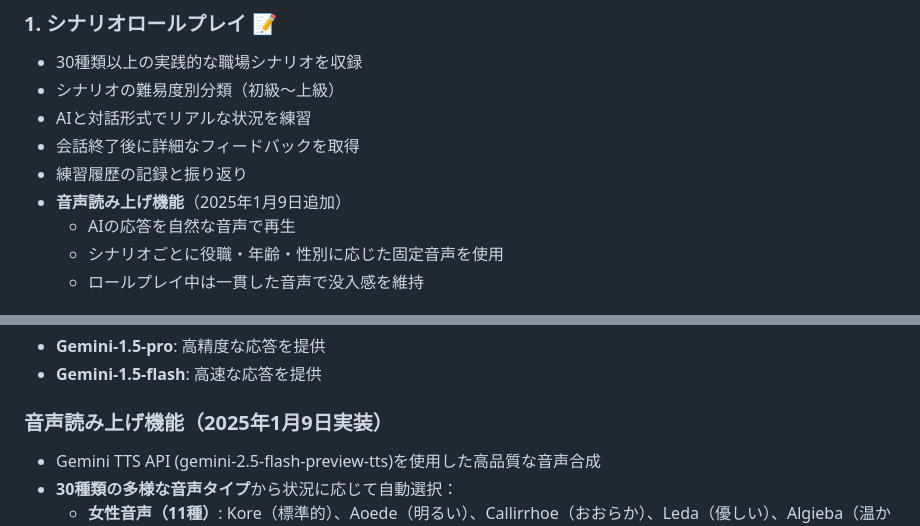
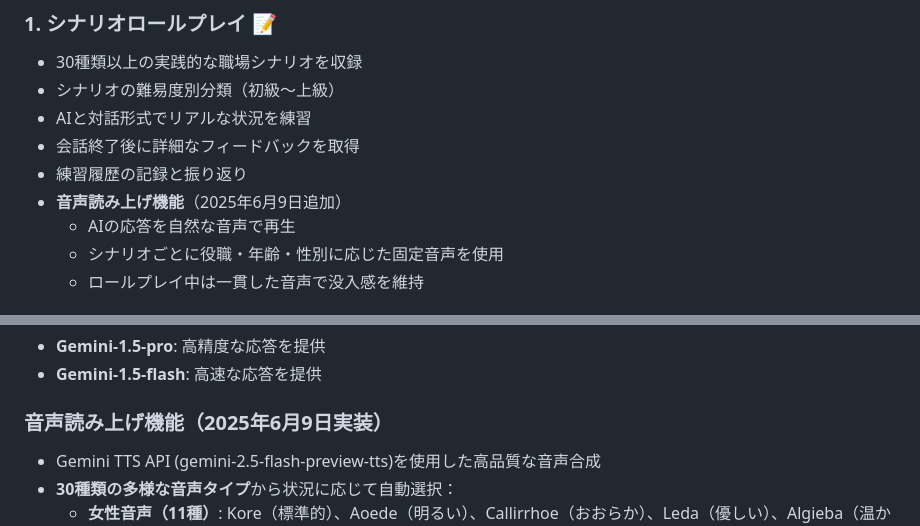
Before and after one commit to CaCC-Lab/workplace-roleplay, a Markdown page: README.md, 2 parts joined by grey strips. Rendered like a GitHub page.

Commit message:
README.mdとTODO.mdを更新し、音声読み上げ機能の実装日を2025年6月9日に変更。音声出力対応の実装日も同様に更新し、最終更新日を反映。

```diff
--- a/README.md
+++ b/README.md
@@ -10,7 +10,7 @@
 - AIと対話形式でリアルな状況を練習
 - 会話終了後に詳細なフィードバックを取得
 - 練習履歴の記録と振り返り
-- **音声読み上げ機能**（2025年1月9日追加）
+- **音声読み上げ機能**（2025年6月9日追加）
   - AIの応答を自然な音声で再生
   - シナリオごとに役職・年齢・性別に応じた固定音声を使用
   - ロールプレイ中は一貫した音声で没入感を維持
@@ -40,7 +40,7 @@
 - **Gemini-1.5-pro**: 高精度な応答を提供
 - **Gemini-1.5-flash**: 高速な応答を提供
 
-### 音声読み上げ機能（2025年1月9日実装）
+### 音声読み上げ機能（2025年6月9日実装）
 - Gemini TTS API (gemini-2.5-flash-preview-tts)を使用した高品質な音声合成
 - **30種類の多様な音声タイプ**から状況に応じて自動選択：
   - **女性音声（11種）**: Kore（標準的）、Aoede（明るい）、Callirrhoe（おおらか）、Leda（優しい）、Algieba（温かい）、Autonoe（明るい）、Despina（陽気）、Erinome（柔らかい）、Laomedeia（流暢）、Pulcherrima（美しい）、Vindemiatrix（上品）
```
Also changed, not shown: TODO.md (+4 -4 lines).
